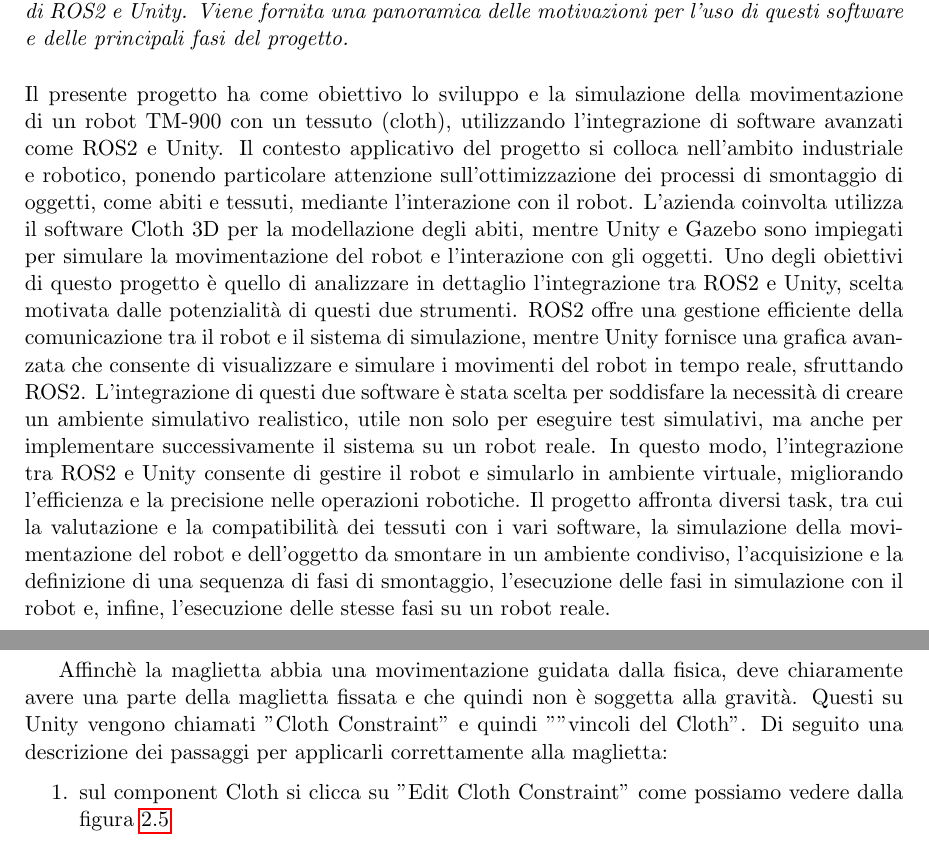
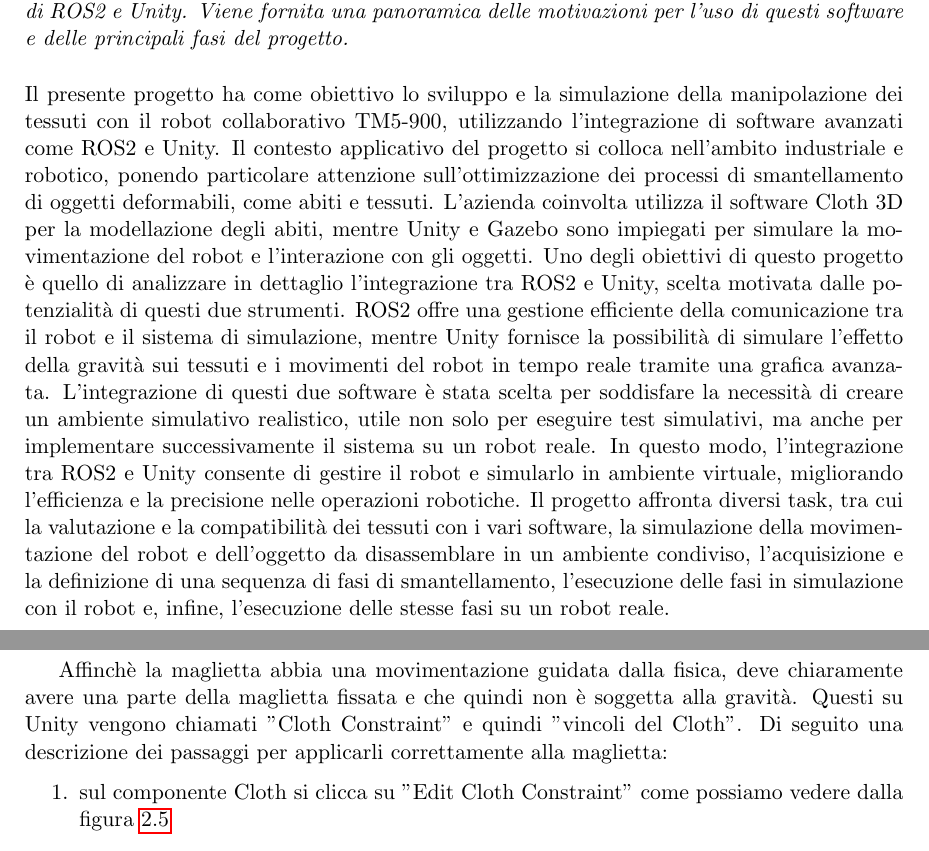
Before and after one commit to Piz01/Relazione_Dynamics, a LaTeX document (Template_Relazione/main.tex): two parts of pages 3 and 8 of 26 before the commit and two parts of pages 4 and 9 of 27 after it, joined at a grey line, cut so that both start at the same text. Compiled offline with pdfLaTeX.

Commit message:
correzione relazione
Correzione dell'Introduzione e capitolo Cloth tramite le correzioni del prof.

```diff
--- a/Template_Relazione/main.tex
+++ b/Template_Relazione/main.tex
@@ -178,9 +179,9 @@
 \textit{Il capitolo fornisce una panoramica del progetto, descrivendo l'obiettivo principale di sviluppare e simulare la movimentazione di un robot TM-900 con un tessuto, attraverso l'integrazione di ROS2 e Unity. Viene fornita una panoramica delle motivazioni per l'uso di questi software e delle principali fasi del progetto.}
 \vspace{0.5cm}
 \newline
-Il presente progetto ha come obiettivo lo sviluppo e la simulazione della movimentazione di un robot TM-900 con un tessuto (cloth), utilizzando l'integrazione di software avanzati come ROS2 e Unity. Il contesto applicativo del progetto si colloca nell'ambito industriale e robotico, ponendo particolare attenzione sull'ottimizzazione dei processi di smontaggio di oggetti, come abiti e tessuti, mediante l'interazione con il robot. L'azienda coinvolta utilizza il software Cloth 3D per la modellazione degli abiti, mentre Unity e Gazebo sono impiegati per simulare la movimentazione del robot e l'interazione con gli oggetti.
-Uno degli obiettivi di questo progetto è quello di analizzare in dettaglio l'integrazione tra ROS2 e Unity, scelta motivata dalle potenzialità di questi due strumenti. ROS2 offre una gestione efficiente della comunicazione tra il robot e il sistema di simulazione, mentre Unity fornisce una grafica avanzata che consente di visualizzare e simulare i movimenti del robot in tempo reale, sfruttando ROS2. L'integrazione di questi due software è stata scelta per soddisfare la necessità di creare un ambiente simulativo realistico, utile non solo per eseguire test simulativi, ma anche per implementare successivamente il sistema su un robot reale.
-In questo modo, l'integrazione tra ROS2 e Unity consente di gestire il robot e simularlo in ambiente virtuale, migliorando l'efficienza e la precisione nelle operazioni robotiche. Il progetto affronta diversi task, tra cui la valutazione e la compatibilità dei tessuti con i vari software, la simulazione della movimentazione del robot e dell'oggetto da smontare in un ambiente condiviso, l'acquisizione e la definizione di una sequenza di fasi di smontaggio, l'esecuzione delle fasi in simulazione con il robot e, infine, l'esecuzione delle stesse fasi su un robot reale.
+Il presente progetto ha come obiettivo lo sviluppo e la simulazione della manipolazione dei tessuti con il robot collaborativo TM5-900, utilizzando l'integrazione di software avanzati come ROS2 e Unity. Il contesto applicativo del progetto si colloca nell'ambito industriale e robotico, ponendo particolare attenzione sull'ottimizzazione dei processi di smantellamento di oggetti deformabili, come abiti e tessuti. L'azienda coinvolta utilizza il software Cloth 3D per la modellazione degli abiti, mentre Unity e Gazebo sono impiegati per simulare la movimentazione del robot e l'interazione con gli oggetti.
+Uno degli obiettivi di questo progetto è quello di analizzare in dettaglio l'integrazione tra ROS2 e Unity, scelta motivata dalle potenzialità di questi due strumenti. ROS2 offre una gestione efficiente della comunicazione tra il robot e il sistema di simulazione, mentre Unity fornisce la possibilità di simulare l'effetto della gravità sui tessuti e i movimenti del robot in tempo reale tramite una grafica avanzata. L'integrazione di questi due software è stata scelta per soddisfare la necessità di creare un ambiente simulativo realistico, utile non solo per eseguire test simulativi, ma anche per implementare successivamente il sistema su un robot reale.
+In questo modo, l'integrazione tra ROS2 e Unity consente di gestire il robot e simularlo in ambiente virtuale, migliorando l'efficienza e la precisione nelle operazioni robotiche. Il progetto affronta diversi task, tra cui la valutazione e la compatibilità dei tessuti con i vari software, la simulazione della movimentazione del robot e dell'oggetto da disassemblare in un ambiente condiviso, l'acquisizione e la definizione di una sequenza di fasi di smantellamento, l'esecuzione delle fasi in simulazione con il robot e, infine, l'esecuzione delle stesse fasi su un robot reale.
 % Spiegazione dettagliata del task assegnato al gruppo (cosa avete fatto e su quale sistema).\\
 % Se per lo svolgimento del task è stato necessario interagire con altri gruppi che hanno lavorato sullo stesso sistema presentare anche brevemente i task svolti dagli altri gruppi e spiegare la loro interconnessione.
 % Se si è invece optato per far confluire il lavoro di più gruppi in un'unica relazione, va spiegato qual era il task iniziale dei singoli gruppi e poi come è avvenuta l'integrazione. \\
@@ -274,10 +275,10 @@ Per implementare una simulazione di tessuto in Unity, è necessario aggiungere i
     \item \textbf{Configurazione}: Una volta aggiunto il componente, sarà possibile modificare vari parametri per ottenere una simulazione personalizzata e accurata.
 \end{itemize}
 
-Affinchè la maglietta abbia una movimentazione guidata dalla fisica, deve chiaramente avere una parte della maglietta fissata e che quindi non è soggetta alla gravità. Questi su Unity vengono chiamati "Cloth Constraint" e quindi ""vincoli del Cloth".
+Affinchè la maglietta abbia una movimentazione guidata dalla fisica, deve chiaramente avere una parte della maglietta fissata e che quindi non è soggetta alla gravità. Questi su Unity vengono chiamati "Cloth Constraint" e quindi "vincoli del Cloth".
 Di seguito una descrizione dei passaggi per applicarli correttamente alla maglietta:
 \begin{enumerate}
-    \item sul component Cloth si clicca su "Edit Cloth Constraint" come possiamo vedere dalla figura \ref{fig:cloth_constraints}
+    \item sul componente Cloth si clicca su "Edit Cloth Constraint" come possiamo vedere dalla figura \ref{fig:cloth_constraints}
     \begin{figure}[h!]
         \centering
         \includegraphics[width=0.3\textwidth]{images/cloth_constraints.PNG}
```
Also changed, not shown: Template_Relazione/main.pdf, Template_Relazione/main.tex (5 more changed lines), 4 other files.
